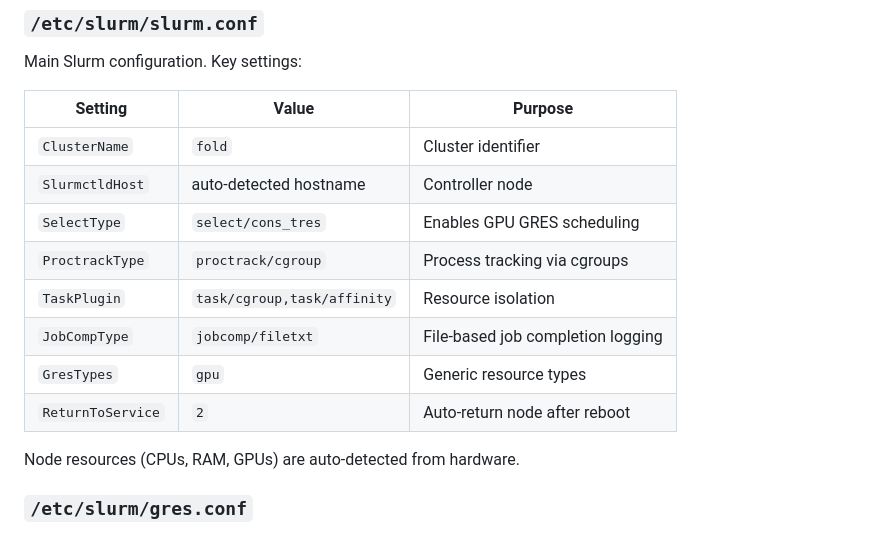
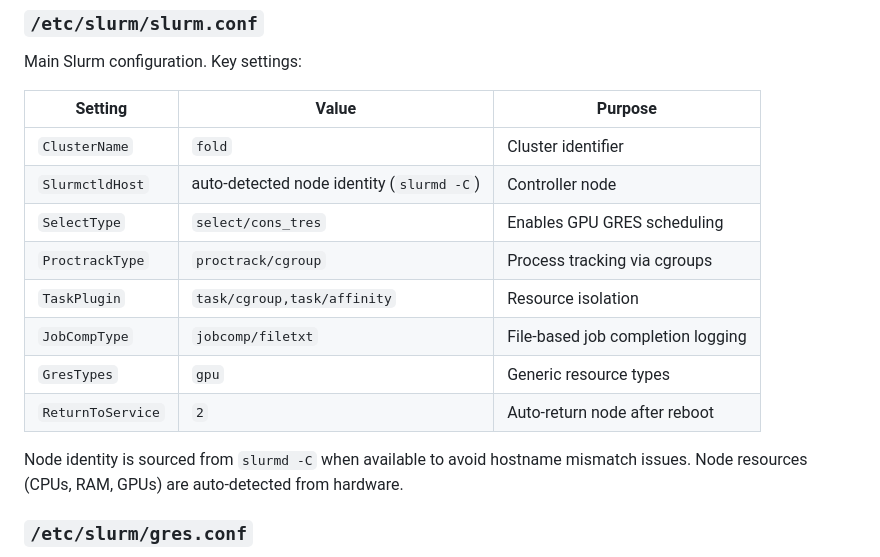
Before and after one commit to brineylab/fold-webapp, a Markdown page: scripts/SLURM_README.md, the part around the change. GitHub-like rendering.

```diff
--- a/scripts/SLURM_README.md
+++ b/scripts/SLURM_README.md
@@ -91,7 +91,7 @@ Main Slurm configuration. Key settings:
 | Setting | Value | Purpose |
 |---------|-------|---------|
 | `ClusterName` | `fold` | Cluster identifier |
-| `SlurmctldHost` | auto-detected hostname | Controller node |
+| `SlurmctldHost` | auto-detected node identity (`slurmd -C`) | Controller node |
 | `SelectType` | `select/cons_tres` | Enables GPU GRES scheduling |
 | `ProctrackType` | `proctrack/cgroup` | Process tracking via cgroups |
 | `TaskPlugin` | `task/cgroup,task/affinity` | Resource isolation |
@@ -99,6 +99,7 @@ Main Slurm configuration. Key settings:
 | `GresTypes` | `gpu` | Generic resource types |
 | `ReturnToService` | `2` | Auto-return node after reboot |
 
+Node identity is sourced from `slurmd -C` when available to avoid hostname mismatch issues.
 Node resources (CPUs, RAM, GPUs) are auto-detected from hardware.
 
 ### `/etc/slurm/gres.conf`
```
